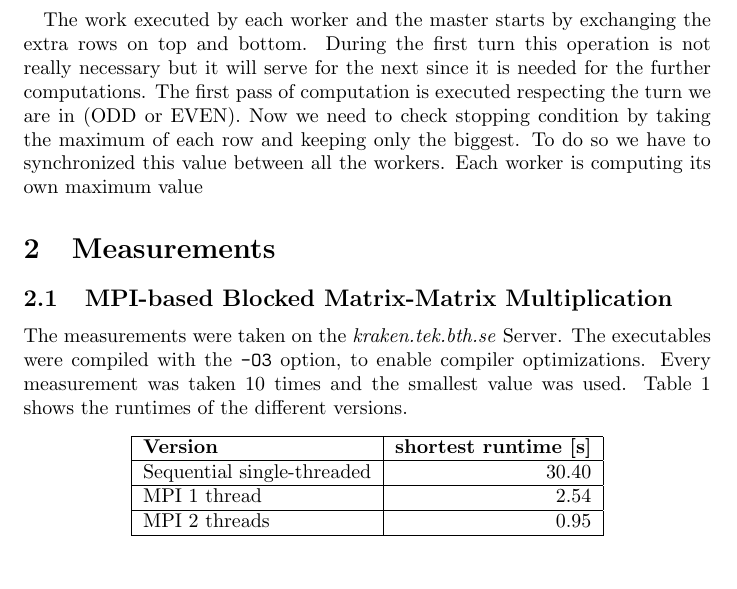
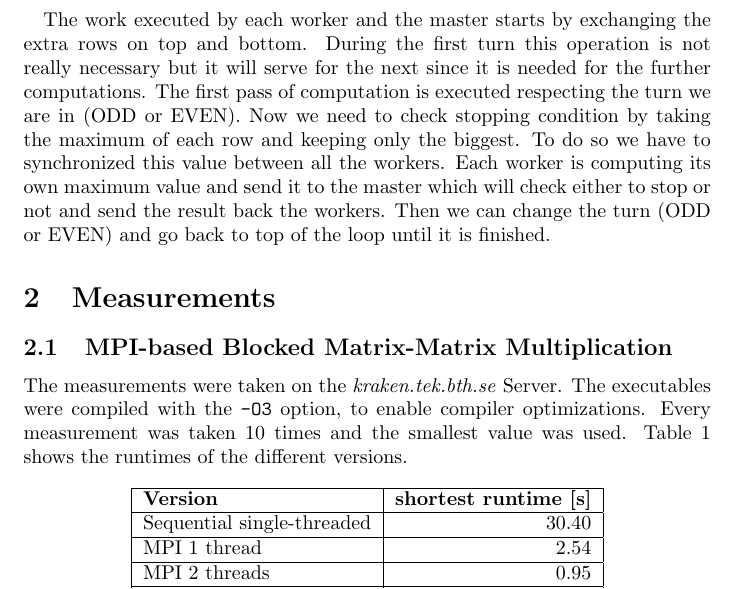
Before and after one commit to Eki474/DV2544-ass1-MPI, a LaTeX document (ass1-MPI/ass1-mpi-report.tex): part of page 2 of 3, cut so that both start at the same text, the shorter picture padded with empty space. Compiled offline with pdfLaTeX.

Commit message:
report implementation part explanations on laplace approx v1

```diff
--- a/ass1-MPI/ass1-mpi-report.tex
+++ b/ass1-MPI/ass1-mpi-report.tex
@@ -40,7 +40,9 @@
 \end{itemize}
 We do not need to send the number of rows again since it is already known by the master.
 
-\paragraph{} The work executed by each worker and the master starts by exchanging the extra rows on top and bottom. During the first turn this operation is not really necessary but it will serve for the next since it is needed for the further computations. The first pass of computation is executed respecting the turn we are in (ODD or EVEN). Now we need to check stopping condition by taking the maximum of each row and keeping only the biggest. To do so we have to synchronized this value between all the workers. Each worker is computing its own maximum value
+\paragraph{} The work executed by each worker and the master starts by exchanging the extra rows on top and bottom. During the first turn this operation is not really necessary but it will serve for the next since it is needed for the further computations. The first pass of computation is executed respecting the turn we are in (ODD or EVEN). Now we need to check stopping condition by taking the maximum of each row and keeping only the biggest. To do so we have to synchronized this value between all the workers. Each worker is computing its own maximum value and send it to the master which will check either to stop or not and send the result back the workers. Then we can change the turn (ODD or EVEN) and go back to top of the loop until it is finished.
+
+%pseudo code ??
 
 \section{Measurements}
 
```
